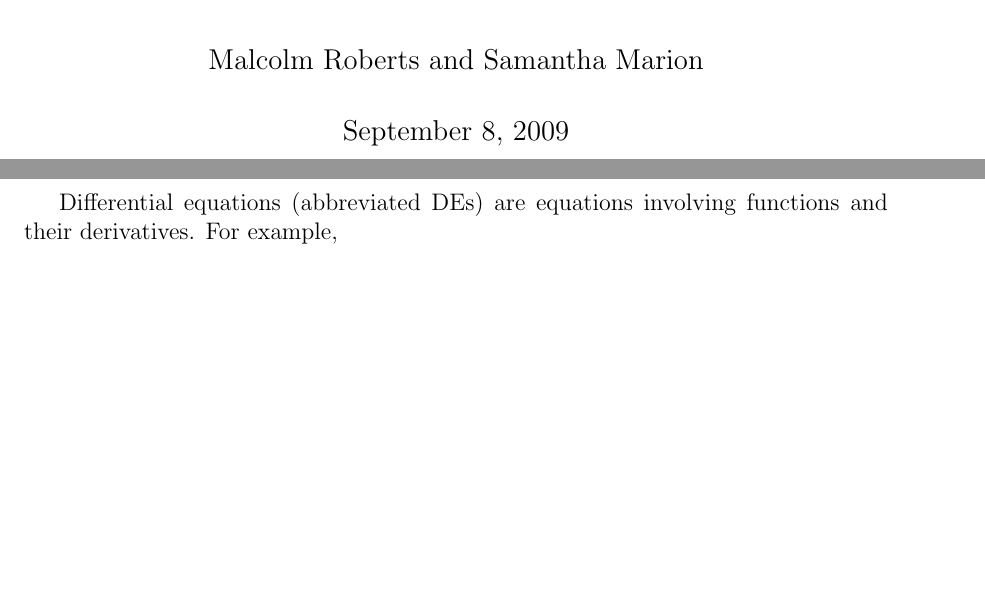
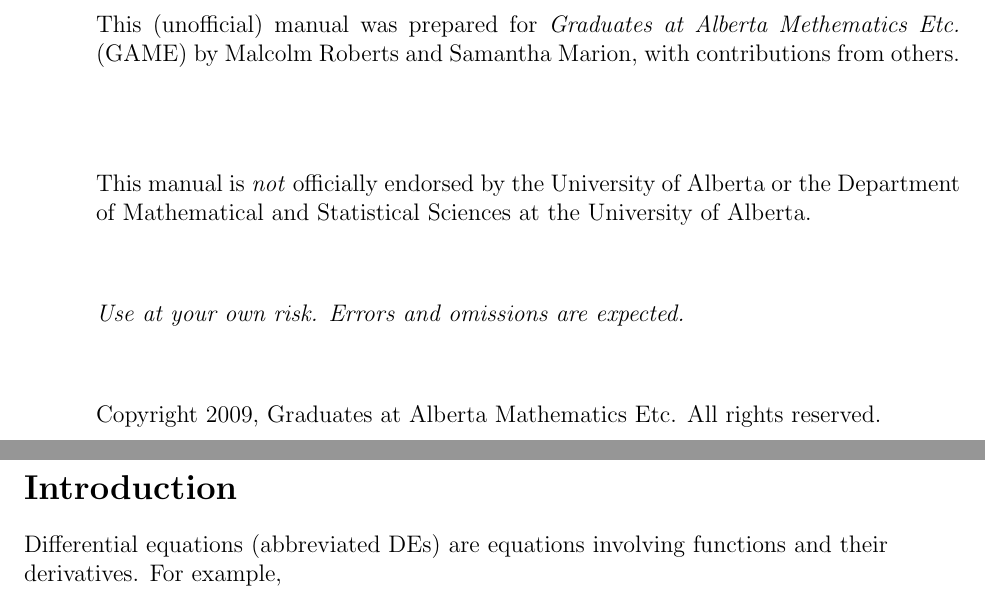
Before and after one commit to malcolmroberts/denotes, a LaTeX thesis (201.tex, which reads math.sty): two parts of pages 1 and 2 of 69 before the commit and two parts of pages 2 and 3 of 71 after it, joined at a grey line, cut at the place of the change, the shorter picture padded with empty space. Compiled offline with pdfLaTeX.

Commit message:
201.tex: cleaned up various usepackage statements; use 'geometry' and appropriate options; re-worked title page; added a disclaimer and copyright page; trimed all trailing whitespace.
math.sty: removed page geometry settings (moved to 201.tex).

```diff
--- a/201.tex
+++ b/201.tex
@@ -9,4 +18,2 @@
 \pagestyle{empty}
 
-\title{Math 201: Differential Equations for Engineers\\Lab Manual}
-\author{Malcolm Roberts and Samantha Marion}
@@ -14,10 +41,32 @@
+\noindent
+This (unofficial) manual was prepared for \emph{Graduates at Alberta
+  Methematics Etc.} (GAME) by Malcolm Roberts and Samantha Marion,
+with contributions from others.
+\vspace{0.5in}
+
+\noindent
+This manual is \emph{not} officially endorsed by the University of
+Alberta or the Department of Mathematical and Statistical Sciences at
+the University of Alberta.
+\vspace{0.5in}
+
+\noindent
+\emph{Use at your own risk.  Errors and omissions are expected.}
+\vspace{0.5in}
+
+\noindent
+Copyright 2009, Graduates at Alberta Mathematics Etc.  All rights
+reserved.
+
+%%
+%% the rest of the manual...
+%%
+
+\newpage
 \pagestyle{plain}
 \pagenumbering{arabic}
 
-
-\begin{document}
-\maketitle
-%TODO: make title page
+\section*{Introduction}
 
 Differential equations (abbreviated DEs) are equations involving functions and
 their derivatives. For example,
--- a/math.sty
+++ b/math.sty
@@ -1,9 +1,9 @@
-\textheight 8.5in
-\textwidth 6in
+% \textheight 8.5in
+% \textwidth 6in
 
-\topmargin 0in
-\oddsidemargin 0in
-\evensidemargin 0in
+% \topmargin 0in
+% \oddsidemargin 0in
+% \evensidemargin 0in
 
 \usepackage{amsthm}
 
```
Also changed, not shown: 201.tex (35 more changed lines).
